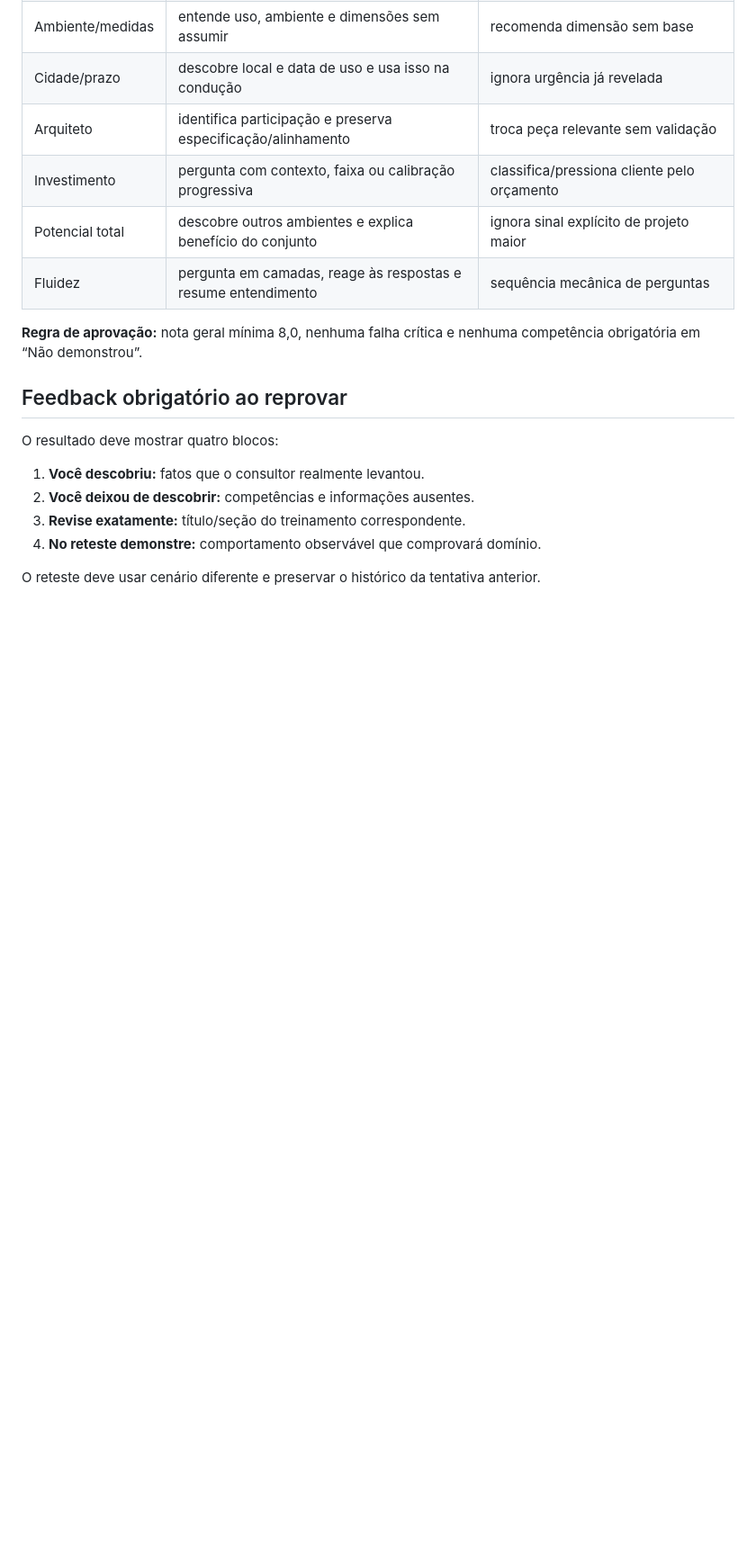
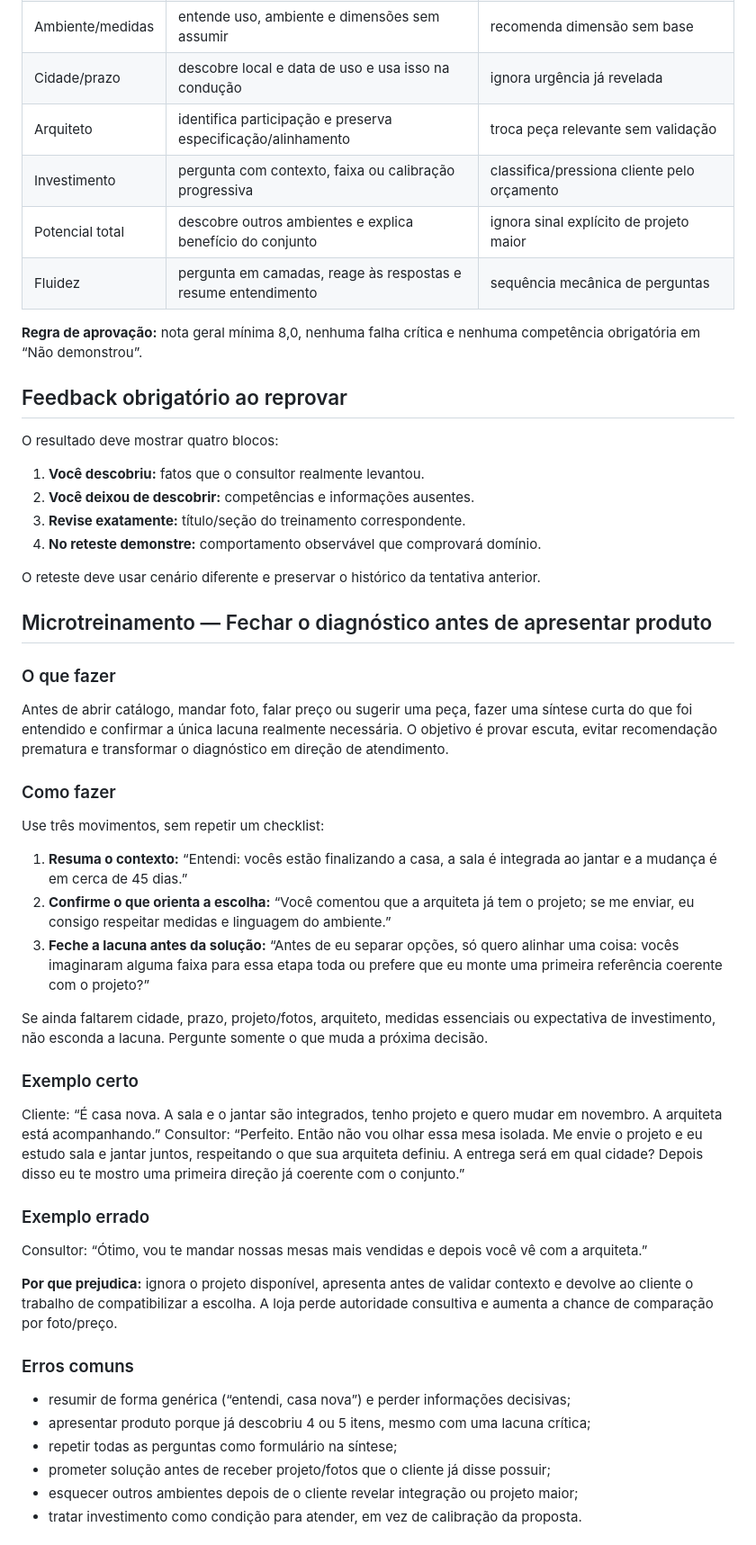
Before and after one commit to casabonitamkt/universidade-grupo-okada, a Markdown page: docs/treinamento-thiago-diagnostico-inicial.md, the part around one of its changes. Shown at 90% size. Drawn GitHub-style; blank space fills up the shorter version.

Commit message:
Aprofunda fechamento do diagnóstico e revisão direcionada

```diff
--- a/docs/treinamento-thiago-diagnostico-inicial.md
+++ b/docs/treinamento-thiago-diagnostico-inicial.md
@@ -123,3 +123,35 @@ O resultado deve mostrar quatro blocos:
 4. **No reteste demonstre:** comportamento observável que comprovará domínio.
 
 O reteste deve usar cenário diferente e preservar o histórico da tentativa anterior.
+
+
+## Microtreinamento — Fechar o diagnóstico antes de apresentar produto
+
+### O que fazer
+Antes de abrir catálogo, mandar foto, falar preço ou sugerir uma peça, fazer uma síntese curta do que foi entendido e confirmar a única lacuna realmente necessária. O objetivo é provar escuta, evitar recomendação prematura e transformar o diagnóstico em direção de atendimento.
+
+### Como fazer
+Use três movimentos, sem repetir um checklist:
+1. **Resuma o contexto:** “Entendi: vocês estão finalizando a casa, a sala é integrada ao jantar e a mudança é em cerca de 45 dias.”
+2. **Confirme o que orienta a escolha:** “Você comentou que a arquiteta já tem o projeto; se me enviar, eu consigo respeitar medidas e linguagem do ambiente.”
+3. **Feche a lacuna antes da solução:** “Antes de eu separar opções, só quero alinhar uma coisa: vocês imaginaram alguma faixa para essa etapa toda ou prefere que eu monte uma primeira referência coerente com o projeto?”
+
+Se ainda faltarem cidade, prazo, projeto/fotos, arquiteto, medidas essenciais ou expectativa de investimento, não esconda a lacuna. Pergunte somente o que muda a próxima decisão.
+
+### Exemplo certo
+Cliente: “É casa nova. A sala e o jantar são integrados, tenho projeto e quero mudar em novembro. A arquiteta está acompanhando.”
+Consultor: “Perfeito. Então não vou olhar essa mesa isolada. Me envie o projeto e eu estudo sala e jantar juntos, respeitando o que sua arquiteta definiu. A entrega será em qual cidade? Depois disso eu te mostro uma primeira direção já coerente com o conjunto.”
+
+### Exemplo errado
+Consultor: “Ótimo, vou te mandar nossas mesas mais vendidas e depois você vê com a arquiteta.”
+
+**Por que prejudica:** ignora o projeto disponível, apresenta antes de validar contexto e devolve ao cliente o trabalho de compatibilizar a escolha. A loja perde autoridade consultiva e aumenta a chance de comparação por foto/preço.
+
+### Erros comuns
+- resumir de forma genérica (“entendi, casa nova”) e perder informações decisivas;
+- apresentar produto porque já descobriu 4 ou 5 itens, mesmo com uma lacuna crítica;
+- repetir todas as perguntas como formulário na síntese;
+- prometer solução antes de receber projeto/fotos que o cliente já disse possuir;
+- esquecer outros ambientes depois de o cliente revelar integração ou projeto maior;
+- tratar investimento como condição para atender, em vez de calibração da proposta.
+
```
Also changed, not shown: other parts of docs/treinamento-thiago-diagnostico-inicial.md (+15 -0 lines).
